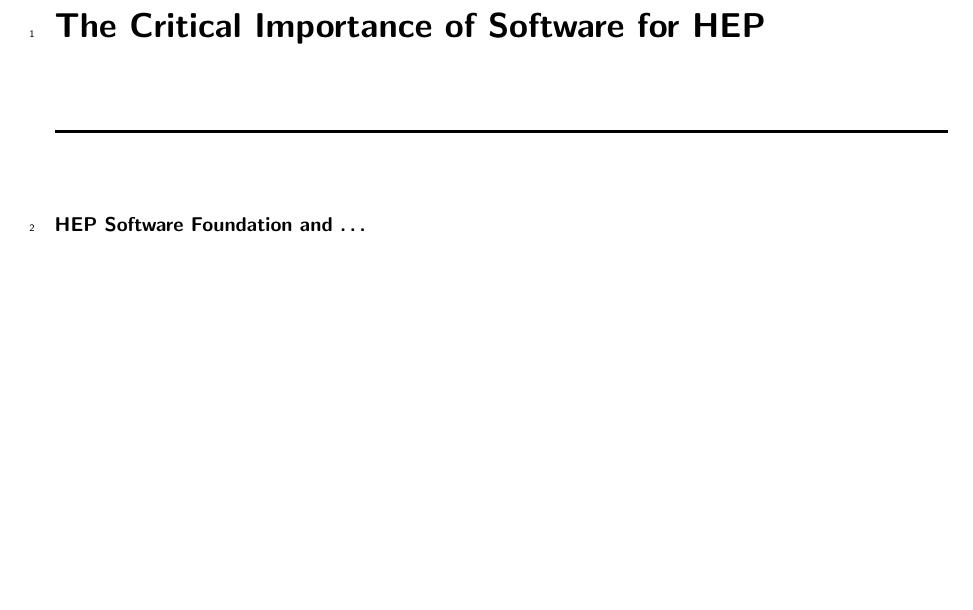
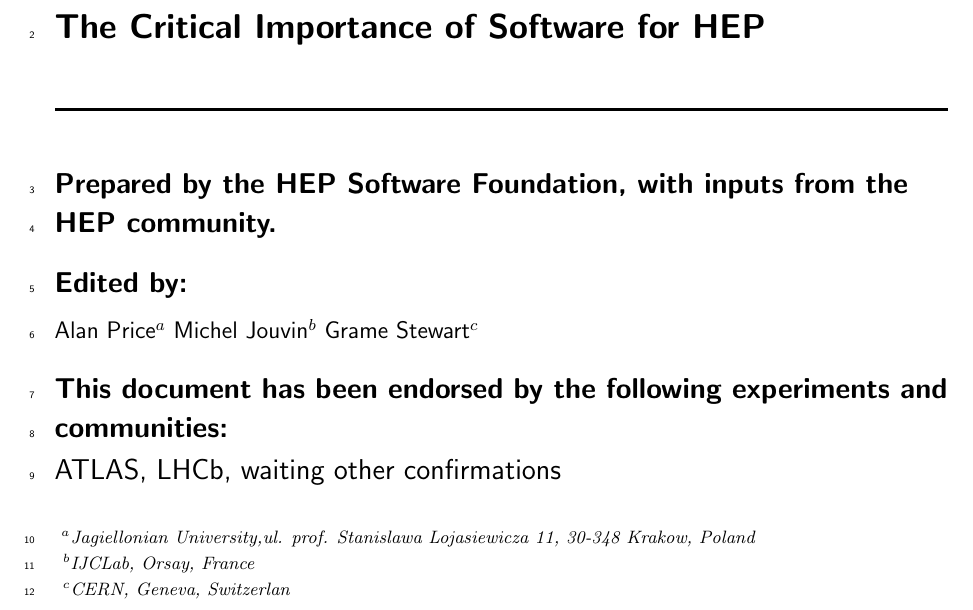
Before and after one commit to HSF/EPPSU-2025-Paper, a LaTeX document (hep-eppsu-software.tex, which reads hep-eppsu-software-authors.tex, hep-eppsu-software-endorsers.tex, jheppub.sty): part of page 1 of 19, cut so that both start at the same text, the shorter picture padded with empty space. Compiled offline with pdfLaTeX.

Commit message:
First attempt at a customized cover page
- Modification of jheppub.sty

```diff
--- /dev/null
+++ b/hep-eppsu-software-authors.tex
@@ -0,0 +1,7 @@
+\author[a]{Alan~Price}
+\author[b]{Michel~Jouvin}
+\author[c]{Grame~Stewart}
+
+\affiliation[a]{Jagiellonian University,ul. prof. Stanislawa Lojasiewicza 11, 30-348 Krakow, Poland}
+\affiliation[b]{IJCLab, Orsay, France}
+\affiliation[c]{CERN, Geneva, Switzerlan}
--- /dev/null
+++ b/hep-eppsu-software-endorsers.tex
@@ -0,0 +1,3 @@
+\collaboration{ATLAS}
+\collaboration{LHCb}
+\collaboration{waiting other confirmations}
--- a/hep-eppsu-software.tex
+++ b/hep-eppsu-software.tex
@@ -21,6 +21,12 @@
 \usepackage[style=numeric-comp,sorting=none]{biblatex}
 \addbibresource{hep-eppsu-software.bib}
 
+% Authors
+\input{hep-eppsu-software-authors}
+
+% Endorsers
+\input{hep-eppsu-software-endorsers}
+
 % Comment out before final submission
 \usepackage{lineno}  % for line numbering during review
 \linenumbers
@@ -30,8 +36,7 @@
 % This is the "free" page for title, authors, etc.
 
 \title{The Critical Importance of Software for HEP}
-
-\author{HEP Software Foundation and \dots}
+\genremark{Prepared by the HEP Software Foundation, with inputs from the HEP community.}
 
 \maketitle
 
--- a/jheppub.sty
+++ b/jheppub.sty
@@ -61,6 +61,7 @@
 \def\@collaborationImg{\@empty}
 \def\@proceeding{\@empty}
 \def\@preprint{\@empty}
+\def\@genremark{\@empty}
 
 \newcommand{\subheader}[1]{\gdef\@subheader{#1}}
 \newcommand{\keywords}[1]{\if!\@keywords!\gdef\@keywords{#1}\else%
@@ -135,7 +136,15 @@
 
 
 % Collaboration macros
-\newcommand*\collaboration[1]{\gdef\@collaboration{#1}}
+%automatically put a comma between collaborations
+\newtoks\collaboration@toks\newcounter{collaboration@counter}%
+\setcounter{collaboration@counter}{0}%
+\newcommand{\collaboration}[1]{
+\ifnum\thecollaboration@counter>0\collaboration@toks=\expandafter{\the\collaboration@toks, \@collaboration{#1}}%
+\else\collaboration@toks=\expandafter{\the\collaboration@toks\@collaboration{#1}}%
+\fi\stepcounter{collaboration@counter}
+}
+
 \newcommand*\collaborationImg[2][]{\gdef\@collaborationImg{#2}}
 
 %all pieces get a ``after'' spacing
@@ -144,9 +153,10 @@
 \newcommand\afterProceedingsSpace{\vskip21pt plus0.4fil minus15pt}
 \newcommand\afterTitleSpace{\vskip23pt plus0.06fil minus13pt}
 \newcommand\afterRuleSpace{\vskip23pt plus0.06fil minus13pt}
-\newcommand\afterCollaborationSpace{\vskip3pt plus 2pt minus 1pt}
+\newcommand\afterGenremarkSpace{\vskip10pt plus4pt minus4pt}
+\newcommand\afterCollaborationSpace{\vskip10pt plus4pt minus4pt}
 \newcommand\afterCollaborationImgSpace{\vskip3pt plus 2pt minus 1pt}
-\newcommand\afterAuthorSpace{\vskip5pt plus4pt minus4pt}
+\newcommand\afterAuthorSpace{\vskip10pt plus4pt minus4pt}
 \newcommand\afterAffiliationSpace{\vskip3pt plus3pt}
 \newcommand\afterEmailSpace{\vskip16pt plus9pt minus10pt\filbreak}
 \newcommand\afterXtumSpace{\par\bigskip}
@@ -156,11 +166,17 @@
 \newcommand\afterDedicatedSpace{\vskip0pt plus0.01fil}
 \newcommand\afterTocSpace{\bigskip\medskip}
 \newcommand\afterTocRuleSpace{\bigskip\bigskip}
+% Before author/contribution lists
+\newcommand\afterAuthorContributionHeader{\vskip8pt plus 2pt minus 1pt}
+% Space before affiliations
+\newcommand\beforeAffiliationSpace{\vskip10pt plus3pt}
 %this is the ``itemsep'' of the affiliations list
 \newlength{\affiliationsSep}\setlength{\affiliationsSep}{-3pt}
 %this hook is needed if the toc starts on the first page
 \newcommand\beforetochook{\pagestyle{myplain}\pagenumbering{roman}}
-
+% Text to be inserted before Editors and Collaborations
+\newcommand*{\genremark}[1]{\gdef\@genremark{#1}
+}
 \DeclareFixedFont\trfont{OT1}{phv}{b}{sc}{11}
 
 %first page
@@ -170,6 +186,10 @@
 \thispagestyle{titlepage}
 \setcounter{page}{0}
 \noindent{\small\scshape\@fpheader}\@preprint\par
+% HSF logo
+{\raggedleft%
+	\includegraphics[width=3cm]{hsf_logo_angled_square}\par
+}
 \afterLogoSpace
 % Subheader
 \if!\@subheader!\else\noindent{\trfont{\@subheader}}\fi
@@ -183,22 +203,23 @@
 % Rule
 \hrule height 1.5\p@%
 \afterRuleSpace
-% Collaboration
-\if!\@collaboration!\else
-{\Large\bfseries\sffamily\raggedright\@collaboration}\par
-\afterCollaborationSpace
-\fi
-%
-\if!\@collaborationImg!\else
-{\normalsize\bfseries\sffamily\raggedright\@collaborationImg}\par
-\afterCollaborationImgSpace
-%% I leave the size and font so that if there are two collaboration
-%% they can be linked with an 'and'
+% General remark
+\if!\@genremark!\else
+{\Large\flushleft\sffamily\bfseries\@genremark\par}
+\afterGenremarkSpace
 \fi
 % Author
-{\bfseries\raggedright\sffamily\the\auth@toks\par}
+{\Large\flushleft\sffamily\bfseries{Edited by:}\par}
+\afterAuthorContributionHeader
+{\large\raggedright\sffamily\the\auth@toks\par}
 \afterAuthorSpace
+% Collaboration
+{\Large\flushleft\sffamily\bfseries{This document has been endorsed by the following experiments and communities:}\par}
+\afterAuthorContributionHeader
+{\Large\sffamily\raggedright\the\collaboration@toks}\par
+\afterCollaborationSpace
 % Affiliation
+\beforeAffiliationSpace
 \ifaffil\begin{list}{}{%
 \setlength{\leftmargin}{0.28cm}%
 \setlength{\labelsep}{0pt}%
```
Also changed, not shown: hsf_logo_angled_square.png (added).
